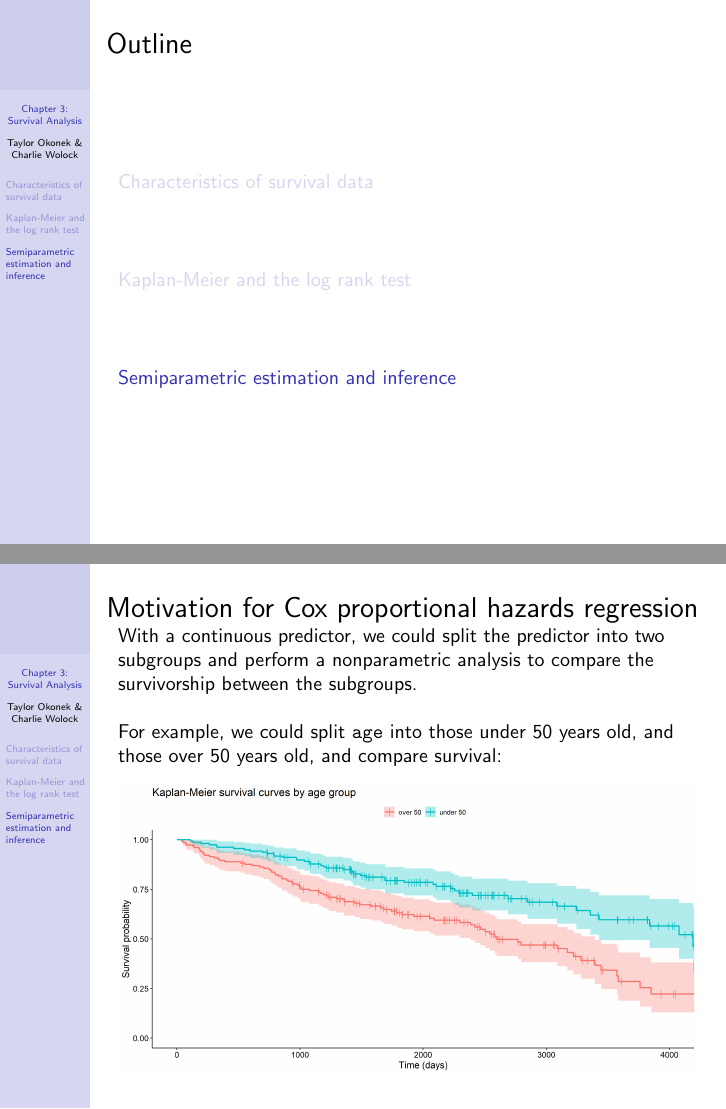
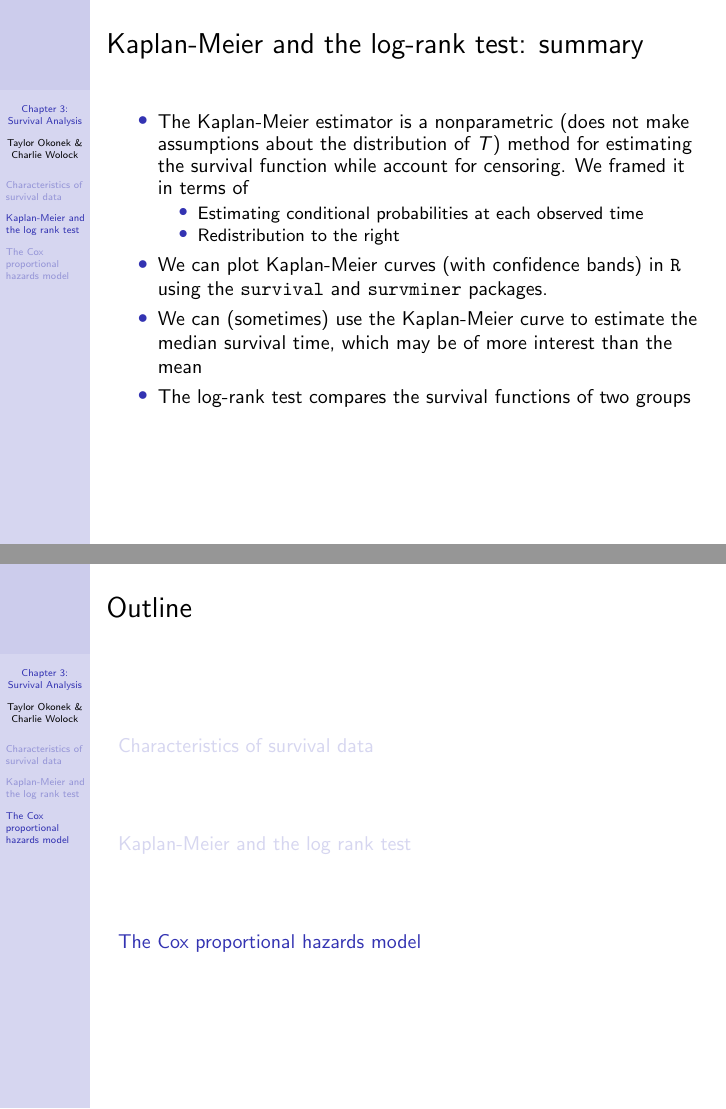
Before and after one commit to cwolock/BIOST311, LaTeX slides (Lectures/Ch3/ch3slides.tex): pages 136 and 137 of 175 before the commit and pages 137 and 138 of 178 after it, joined at a grey line. Compiled offline with pdfLaTeX.

Commit message:
ch3 update

```diff
--- a/Lectures/Ch3/ch3slides.tex
+++ b/Lectures/Ch3/ch3slides.tex
@@ -471,3 +471,6 @@ What shape do we expect the hazard function to have? \textcolor{red}{It depends.
 
 		(d) \hspace{1.5cm} (b) \hspace{1.5cm} (a) \hspace{1.5cm} (c)
 	\end{center}
+\end{frame}
+
+\begin{frame}{Characteristics of survival data: summary}
@@ -1240,7 +1250,20 @@ In addition, we'd like to get some \textcolor{blue}{estimate} of association, ra
 This is where regression modeling comes in!
 \end{frame}
 
-\section{Semiparametric estimation and inference}
+\begin{frame}{Kaplan-Meier and the log-rank test: summary}
+	\begin{itemize}
+		\item The Kaplan-Meier estimator is a nonparametric (does not make assumptions about the distribution of $T$) method for estimating the survival function while account for censoring. We framed it in terms of
+		\begin{itemize}
+			\item Estimating conditional probabilities at each observed time
+			\item Redistribution to the right
+		\end{itemize}
+		\item We can plot Kaplan-Meier curves (with confidence bands) in \texttt{R} using the \texttt{survival} and \texttt{survminer} packages.
+		\item We can (sometimes) use the Kaplan-Meier curve to estimate the median survival time, which may be of more interest than the mean
+		\item The log-rank test compares the survival functions of two groups
+	\end{itemize}
+\end{frame}
+
+\section{The Cox proportional hazards model}
 \begin{frame}
 \frametitle{Motivation for Cox proportional hazards regression}
 \vspace{-0.8cm}
@@ -1549,4 +1572,4 @@ This assumption is violated, for example, if the survival curves cross!
 	There are ways to assess proportional hazards using generalizations of the residual-vs.-fitted plots we saw in Chapter 1, although we won't get into them. For this course, just be aware of how strong this assumption may be.
 \end{frame}
 
-
+\begin{frame}{The Cox proportional hazards model: summary}
```
Also changed, not shown: Lectures/Ch3/ch3slides.tex (16 more changed lines).
